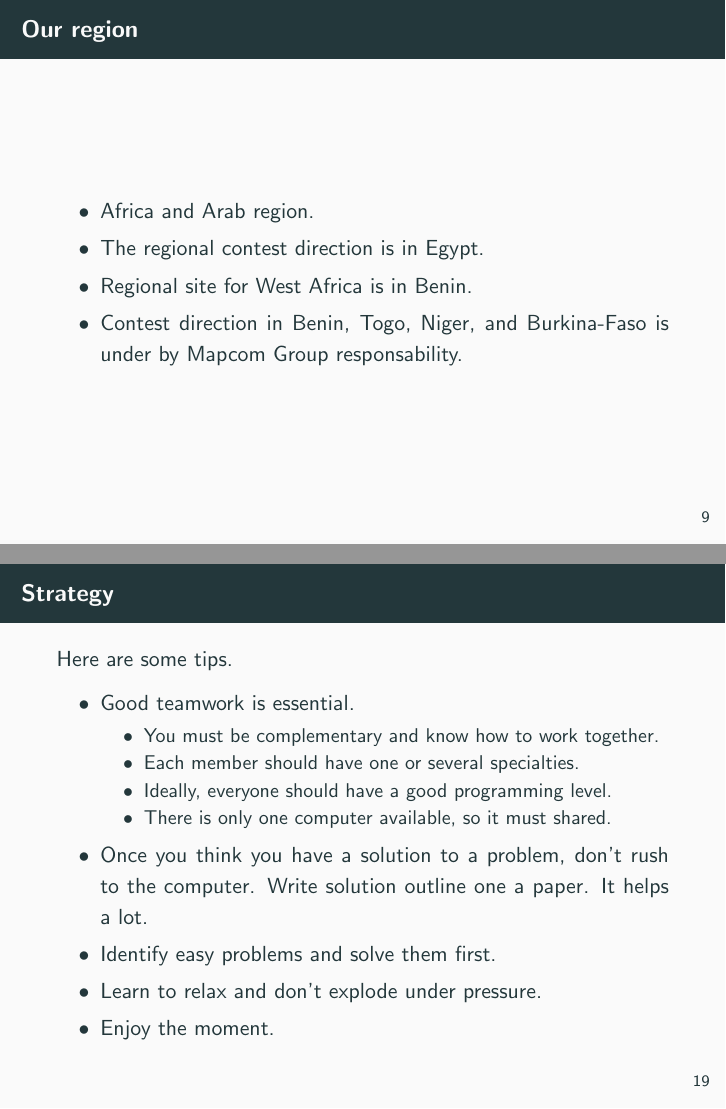
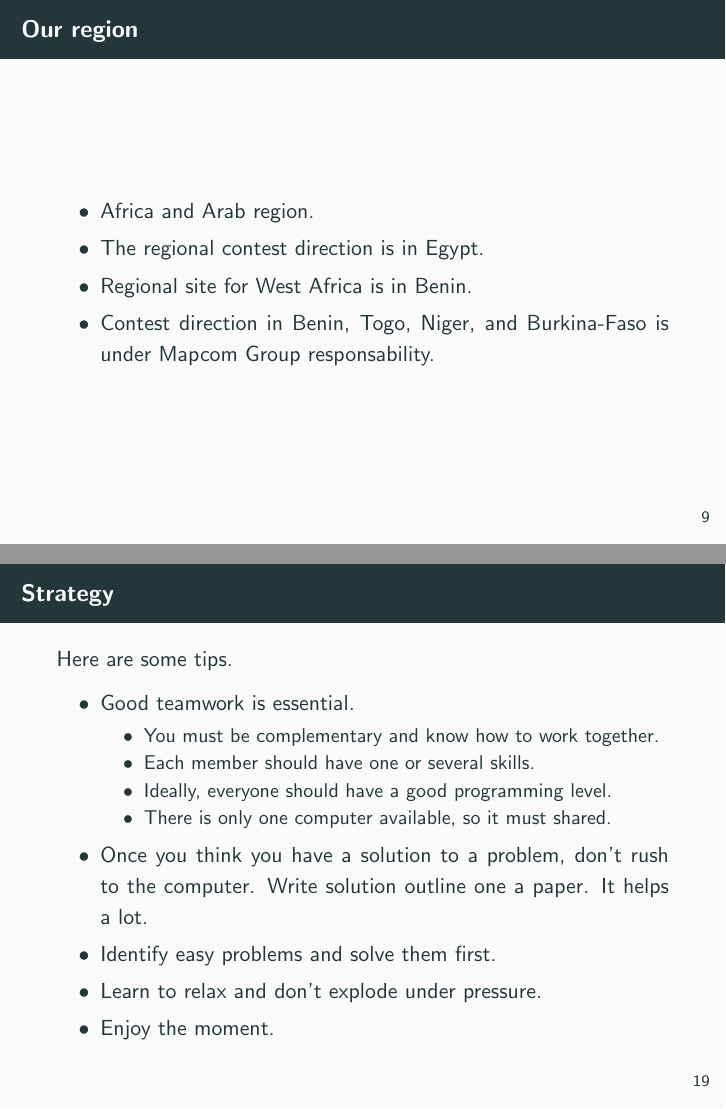
Before and after one commit to kitihounel/acm-icpc-presentation, LaTeX slides (presentation.tex): pages 10 and 20 of 36, joined at a grey line. Compiled offline with pdfLaTeX.

Commit message:
Fixed typos

```diff
--- a/presentation.tex
+++ b/presentation.tex
@@ -104,7 +104,7 @@ Multi-tiered contest.
   \item Africa and Arab region.
   \item The regional contest direction is in Egypt.
   \item Regional site for West Africa is in Benin.
-  \item Contest direction in Benin, Togo, Niger, and Burkina-Faso is under by Mapcom Group responsability.
+  \item Contest direction in Benin, Togo, Niger, and Burkina-Faso is under Mapcom Group responsability.
 \end{itemize}
 \end{frame}
 
@@ -213,7 +213,7 @@ Here are some tips.
   \item Good teamwork is essential.
     \begin{itemize}
       \item You must be complementary and know how to work together.
-      \item Each member should have one or several specialties.
+      \item Each member should have one or several skills.
       \item Ideally, everyone should have a good programming level.
       \item There is only one computer available, so it must shared.
     \end{itemize}
```
Also changed, not shown: presentation.pdf.
